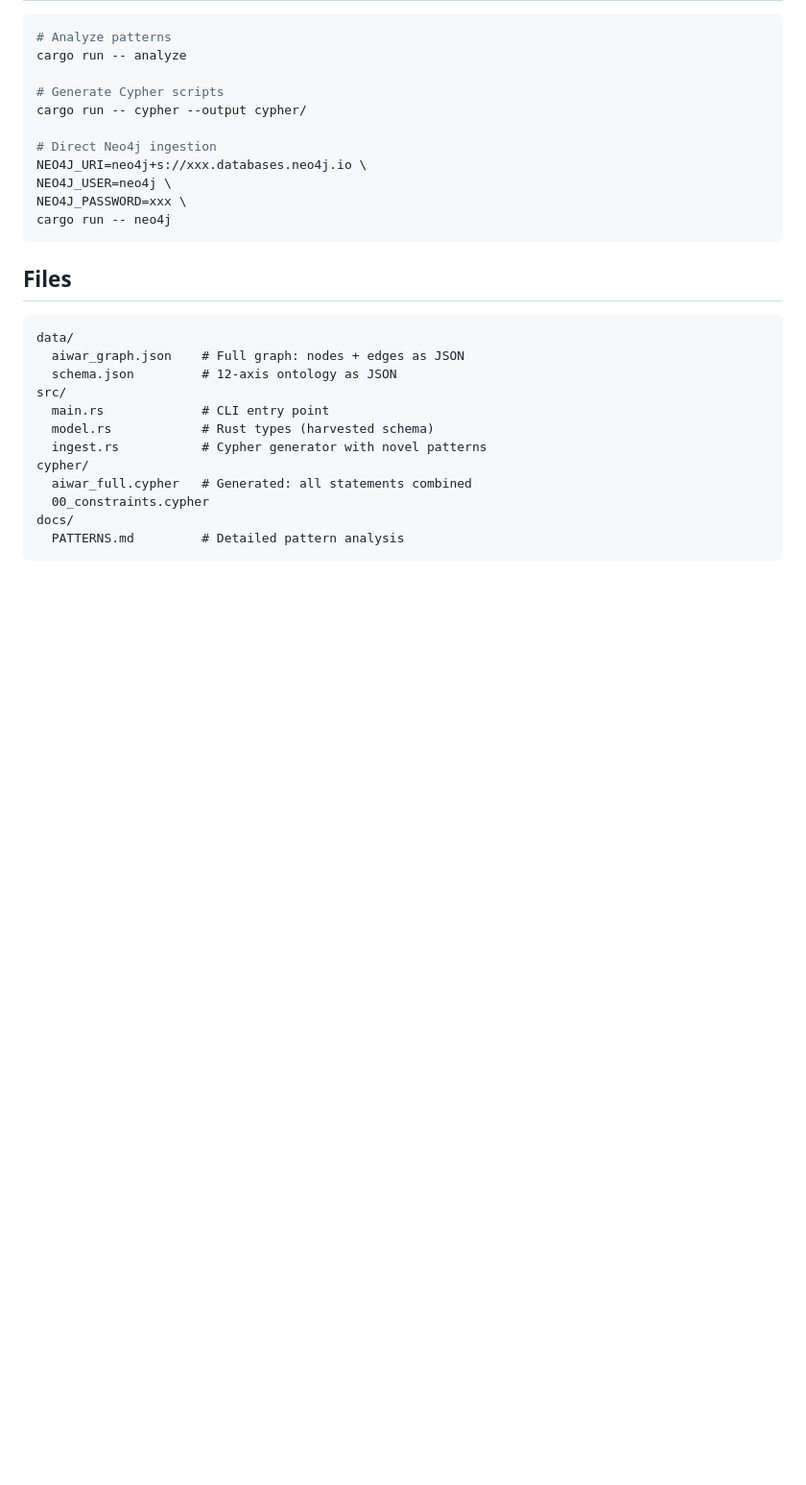
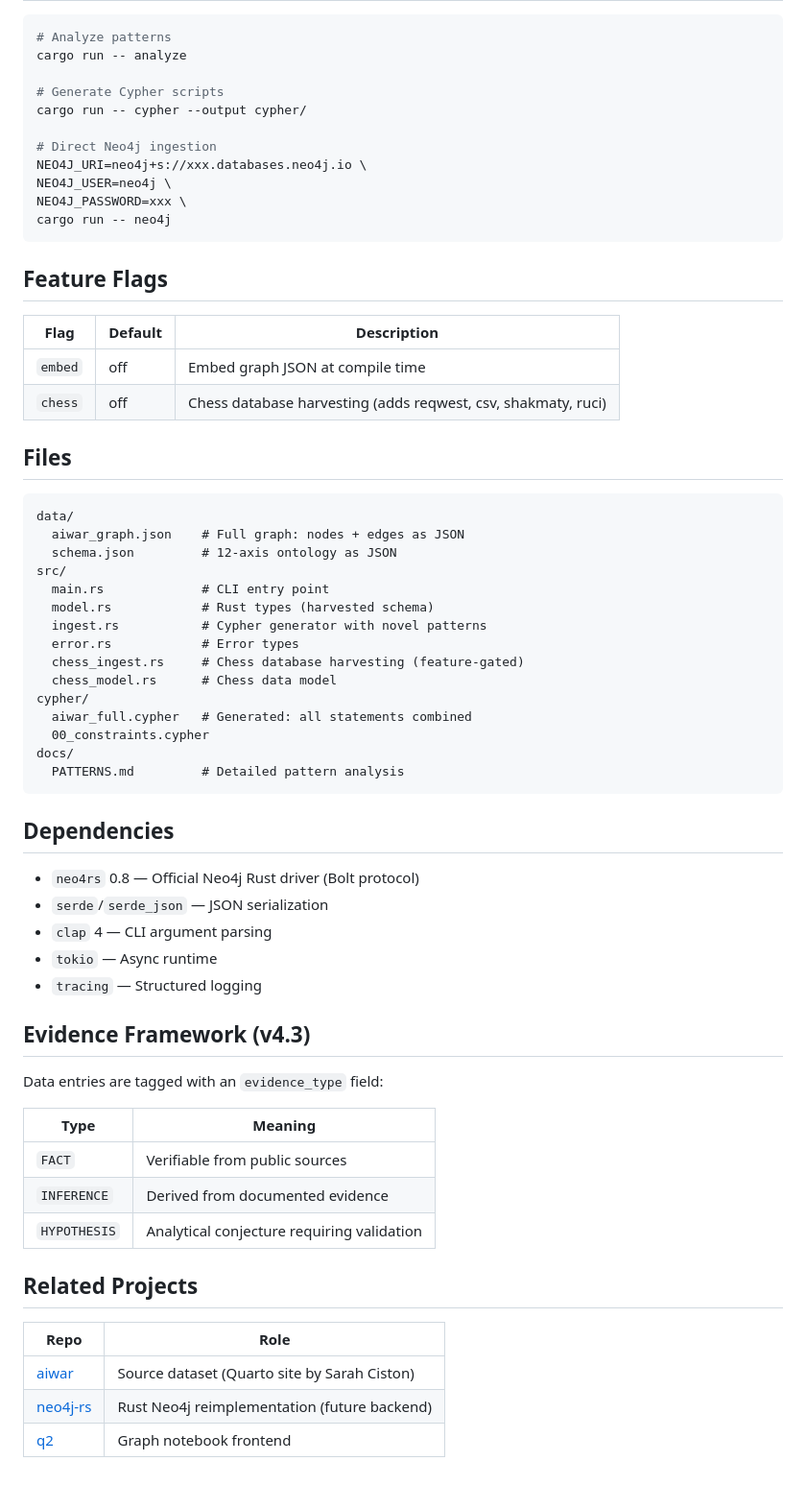
Before and after one commit to AdaWorldAPI/aiwar-neo4j-harvest, a Markdown page: README.md, the part around the change. Shown at 96% size. Rendered like a GitHub page; blank space fills up the shorter version.

Commit message:
docs: expand README with feature flags, dependencies, and evidence framework
Add feature flag table, full dependency list, evidence type schema docs,
and cross-references to related repositories.

https://claude.ai/code/session_01LSbSrej6WdKum1zCxEHE8z

````diff
--- a/README.md
+++ b/README.md
@@ -103,6 +103,13 @@ NEO4J_PASSWORD=xxx \
 cargo run -- neo4j
 ```
 
+## Feature Flags
+
+| Flag | Default | Description |
+|------|---------|-------------|
+| `embed` | off | Embed graph JSON at compile time |
+| `chess` | off | Chess database harvesting (adds reqwest, csv, shakmaty, ruci) |
+
 ## Files
 
 ```
@@ -113,9 +120,38 @@ src/
   main.rs             # CLI entry point
   model.rs            # Rust types (harvested schema)
   ingest.rs           # Cypher generator with novel patterns
+  error.rs            # Error types
+  chess_ingest.rs     # Chess database harvesting (feature-gated)
+  chess_model.rs      # Chess data model
 cypher/
   aiwar_full.cypher   # Generated: all statements combined
   00_constraints.cypher
 docs/
   PATTERNS.md         # Detailed pattern analysis
 ```
+
+## Dependencies
+
+- `neo4rs` 0.8 — Official Neo4j Rust driver (Bolt protocol)
+- `serde`/`serde_json` — JSON serialization
+- `clap` 4 — CLI argument parsing
+- `tokio` — Async runtime
+- `tracing` — Structured logging
+
+## Evidence Framework (v4.3)
+
+Data entries are tagged with an `evidence_type` field:
+
+| Type | Meaning |
+|------|---------|
+| `FACT` | Verifiable from public sources |
+| `INFERENCE` | Derived from documented evidence |
+| `HYPOTHESIS` | Analytical conjecture requiring validation |
+
+## Related Projects
+
+| Repo | Role |
+|------|------|
+| [aiwar](https://github.com/AdaWorldAPI/aiwar) | Source dataset (Quarto site by Sarah Ciston) |
+| [neo4j-rs](https://github.com/AdaWorldAPI/neo4j-rs) | Rust Neo4j reimplementation (future backend) |
+| [q2](https://github.com/AdaWorldAPI/q2) | Graph notebook frontend |
````
